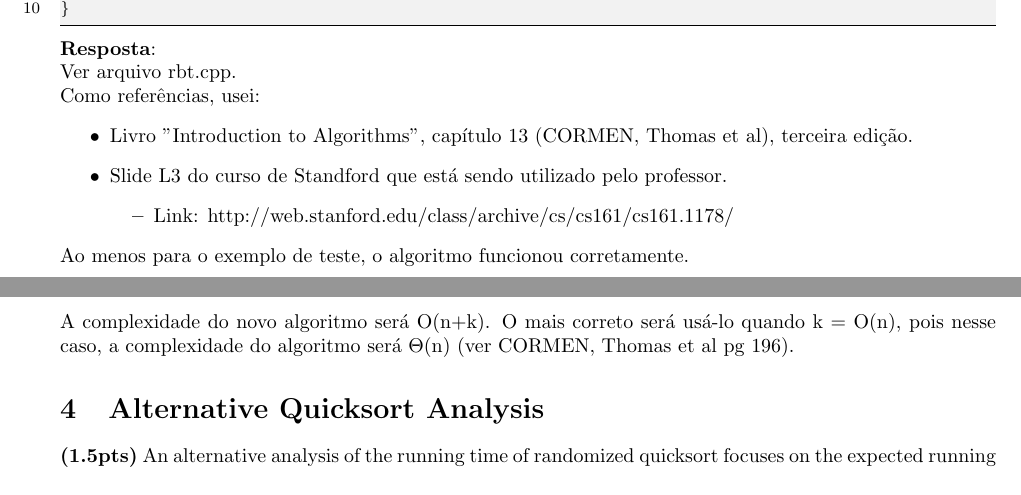
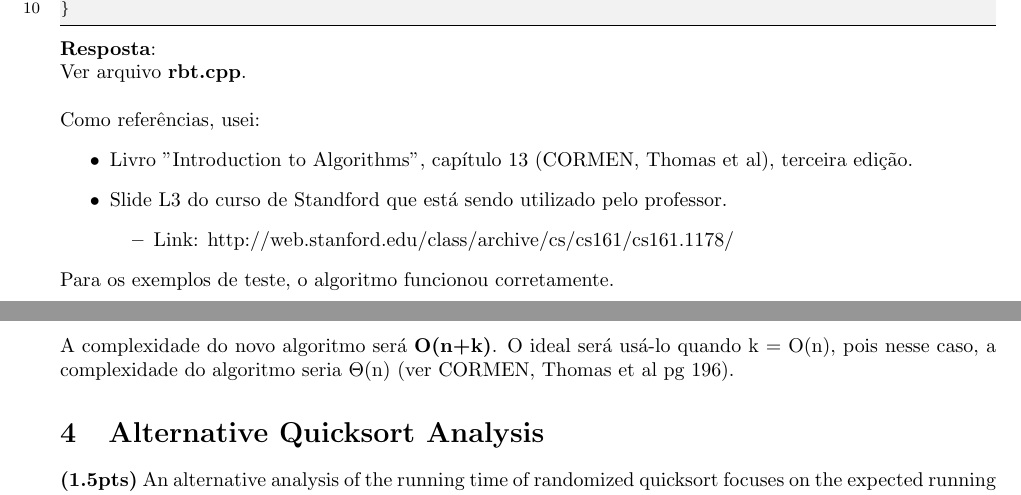
Before and after one commit to Marcelobbr/FGV_algorithms, a LaTeX problem sheet (hw2/hw2.tex): two parts of pages 1 and 4 of 7, joined at a grey line, cut so that both start at the same text. Compiled offline with pdfLaTeX.

Commit message:
hilighting explanations

```diff
--- a/hw2/hw2.tex
+++ b/hw2/hw2.tex
@@ -80,7 +80,7 @@ int main() {
 \end{lstlisting}
 
 \textbf{Resposta}:\\
-Ver arquivo rbt.cpp.
+Ver arquivo \textbf{rbt.cpp}.\\
 
 Como referências, usei:
 \begin{itemize}
@@ -91,7 +91,7 @@ Como referências, usei:
 	\end{itemize}
 \end{itemize}
 
-Ao menos para o exemplo de teste, o algoritmo funcionou corretamente.
+Para os exemplos de teste, o algoritmo funcionou corretamente.
 
 \section{Radix Sort}
 
@@ -190,7 +190,7 @@ def COUNTING\_SORT\_INPLACE(A,k):\\
 7 -------- A[count] = i\\
 8 -------- count += 1\\
 
-A complexidade do novo algoritmo será O(n+k). O mais correto será usá-lo quando k = O(n), pois nesse caso, a complexidade do algoritmo será $\Theta$(n) (ver CORMEN, Thomas et al pg 196).
+A complexidade do novo algoritmo será \textbf{O(n+k)}. O ideal será usá-lo quando k = O(n), pois nesse caso, a complexidade do algoritmo seria $\Theta$(n) (ver CORMEN, Thomas et al pg 196).
 \section{Alternative Quicksort Analysis}
 \textbf{(1.5pts)} An alternative analysis of the running time of randomized quicksort focuses on the expected running time of each individual recursive call to QUICKSORT, rather than on the number of comparisons performed.
 
```
Also changed, not shown: hw2/hw2.pdf, hw2/hw2.tex (4 more changed lines).
